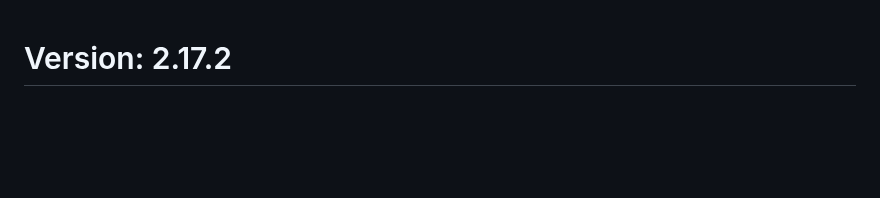
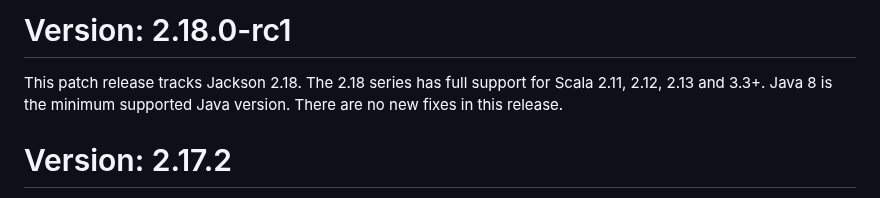
Before and after one commit to FasterXML/jackson-module-scala, a Markdown page: release-notes/VERSION.md, the part around the change. GitHub-like rendering; blank space fills up the shorter version.

```diff
--- a/release-notes/VERSION.md
+++ b/release-notes/VERSION.md
@@ -1,3 +1,7 @@
+# Version: 2.18.0-rc1
+
+This patch release tracks Jackson 2.18. The 2.18 series has full support for Scala 2.11, 2.12, 2.13 and 3.3+. Java 8 is the minimum supported Java version. There are no new fixes in this release.
+
 # Version: 2.17.2
 
 There are no new fixes in this release; it serves to track the 2.17.1 release
```
